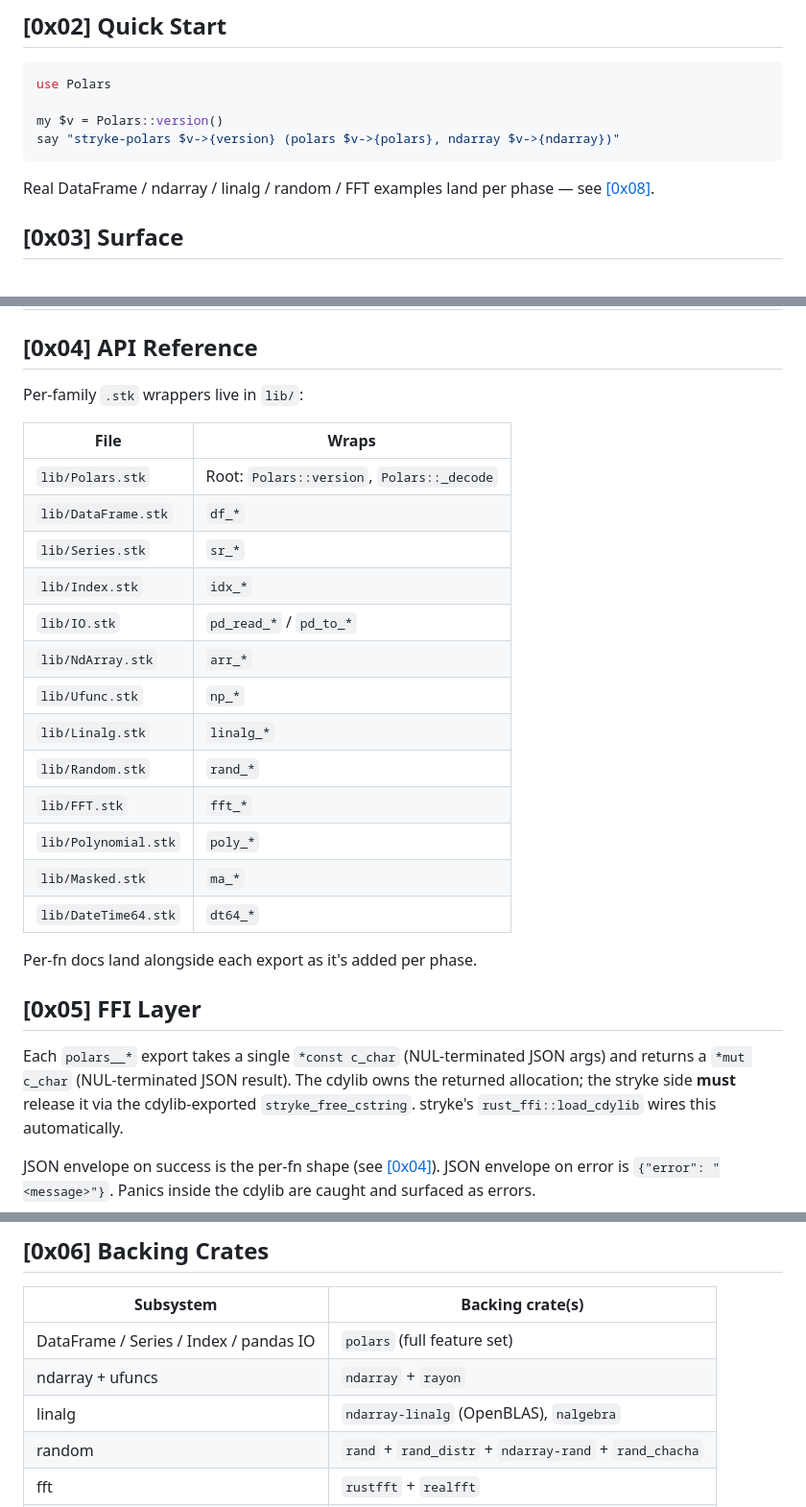
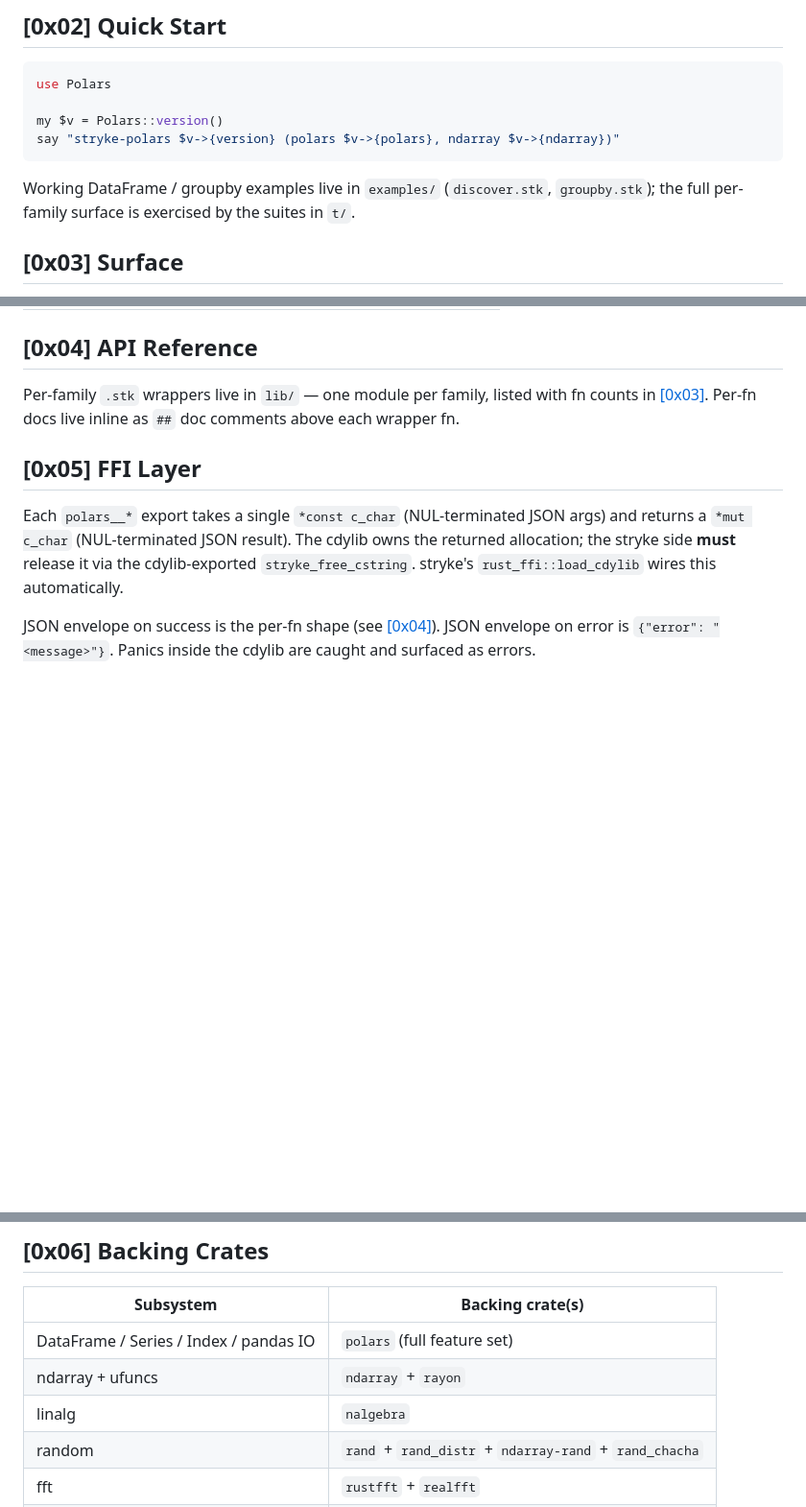
Before and after one commit to MenkeTechnologies/stryke-polars, a Markdown page: README.md, 3 parts joined by grey strips. Shown at 96% size. Rendered like a GitHub page; blank space fills up the shorter version.

````diff
--- a/README.md
+++ b/README.md
@@ -76,7 +76,9 @@ my $v = Polars::version()
 say "stryke-polars $v->{version} (polars $v->{polars}, ndarray $v->{ndarray})"
 ```
 
-Real DataFrame / ndarray / linalg / random / FFT examples land per phase — see [\[0x08\]](#0x08-phases).
+Working DataFrame / groupby examples live in `examples/` (`discover.stk`,
+`groupby.stk`); the full per-family surface is exercised by the suites in
+`t/`.
 
 ## [0x03] Surface
 
@@ -102,25 +136,9 @@ Real DataFrame / ndarray / linalg / random / FFT examples land per phase — see
 
 ## [0x04] API Reference
 
-Per-family `.stk` wrappers live in `lib/`:
-
-| File | Wraps |
-|---|---|
-| `lib/Polars.stk` | Root: `Polars::version`, `Polars::_decode` |
-| `lib/DataFrame.stk` | `df_*` |
-| `lib/Series.stk` | `sr_*` |
-| `lib/Index.stk` | `idx_*` |
-| `lib/IO.stk` | `pd_read_*` / `pd_to_*` |
-| `lib/NdArray.stk` | `arr_*` |
-| `lib/Ufunc.stk` | `np_*` |
-| `lib/Linalg.stk` | `linalg_*` |
-| `lib/Random.stk` | `rand_*` |
-| `lib/FFT.stk` | `fft_*` |
-| `lib/Polynomial.stk` | `poly_*` |
-| `lib/Masked.stk` | `ma_*` |
-| `lib/DateTime64.stk` | `dt64_*` |
-
-Per-fn docs land alongside each export as it's added per phase.
+Per-family `.stk` wrappers live in `lib/` — one module per family, listed
+with fn counts in [\[0x03\]](#0x03-surface). Per-fn docs live inline as
+`##` doc comments above each wrapper fn.
 
 ## [0x05] FFI Layer
 
@@ -134,7 +152,7 @@ JSON envelope on success is the per-fn shape (see [\[0x04\]](#0x04-api-reference
 |---|---|
 | DataFrame / Series / Index / pandas IO | `polars` (full feature set) |
 | ndarray + ufuncs | `ndarray` + `rayon` |
-| linalg | `ndarray-linalg` (OpenBLAS), `nalgebra` |
+| linalg | `nalgebra` |
 | random | `rand` + `rand_distr` + `ndarray-rand` + `rand_chacha` |
 | fft | `rustfft` + `realfft` |
 | polynomial | hand-rolled on `ndarray` (recurrence formulas) |
````
Also changed, not shown: other parts of README.md (+83 -55 lines).
